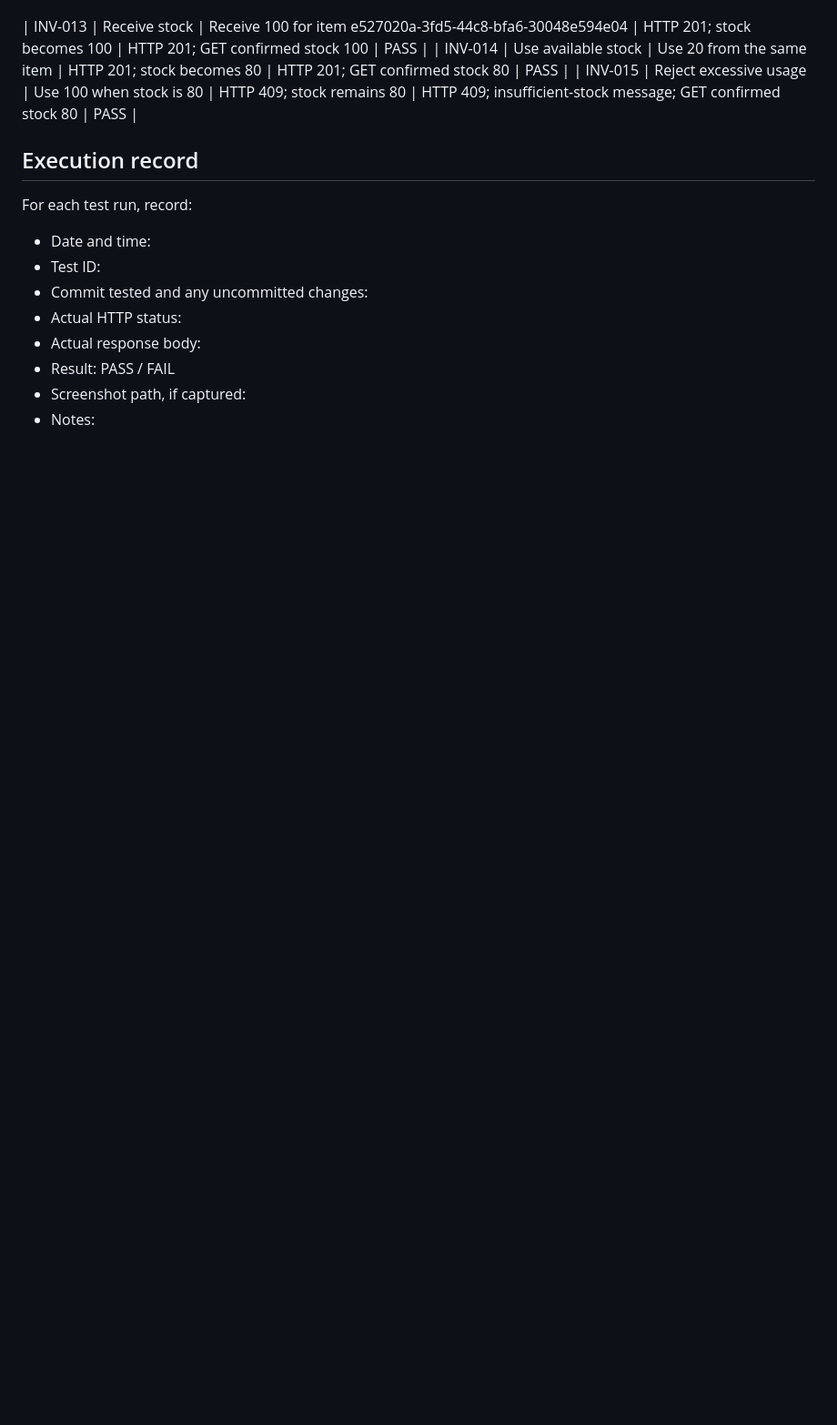
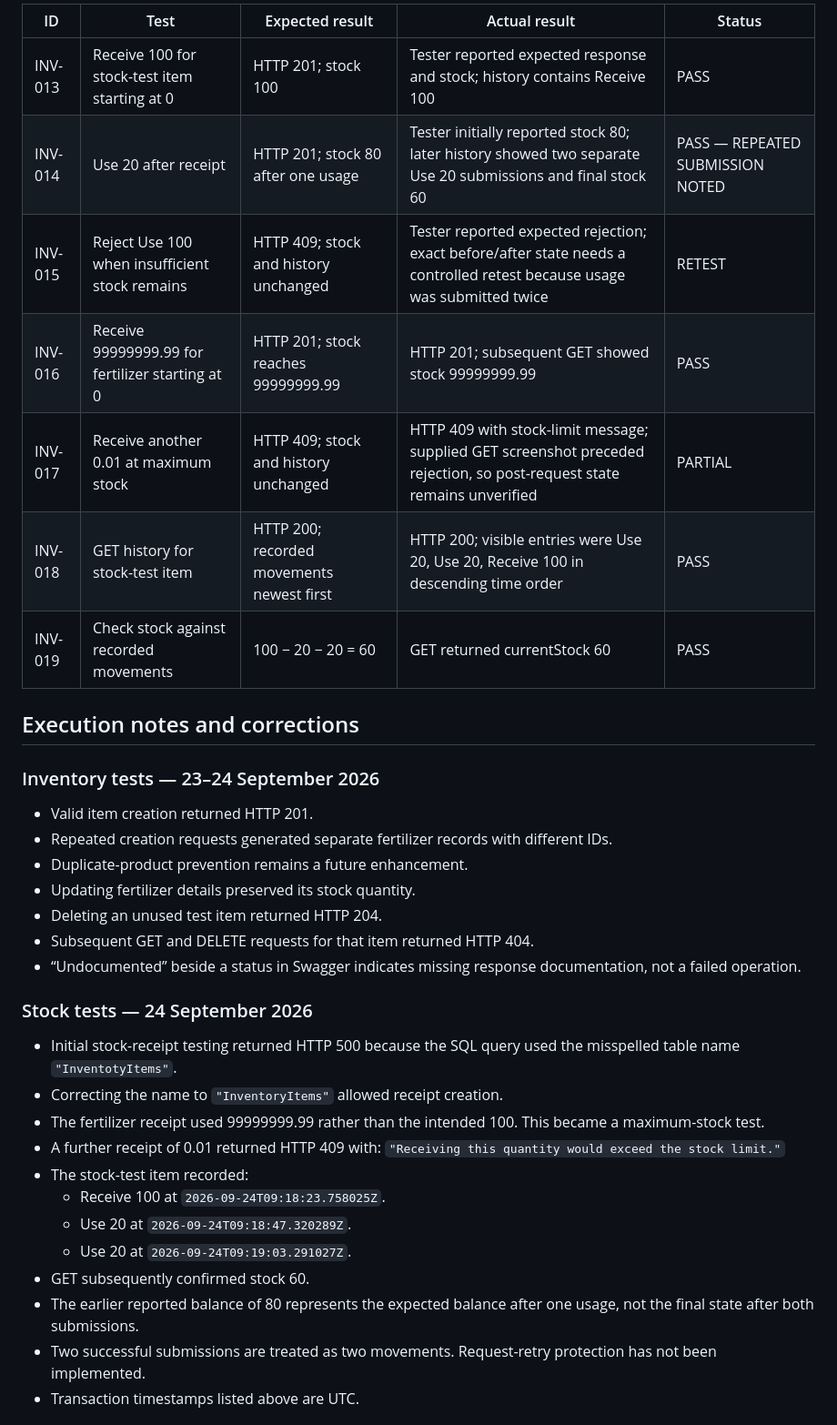
Before and after one commit to Nileesha-De-Silva/SE3090-Project-AgriOps-Agentic-Based-Farm-and-Agriculture-Management-System, a Markdown page: docs/inventory-test-log.md, the part around one of its changes. Shown at 91% size. Drawn GitHub-style; blank space fills up the shorter version.

```diff
--- a/docs/inventory-test-log.md
+++ b/docs/inventory-test-log.md
@@ -34,19 +45,39 @@ Mark PASS only when the actual result matches the expected result.
 
+| ID | Test | Expected result | Actual result | Status |
+|---|---|---|---|---|
+| INV-013 | Receive 100 for stock-test item starting at 0 | HTTP 201; stock 100 | Tester reported expected response and stock; history contains Receive 100 | PASS |
+| INV-014 | Use 20 after receipt | HTTP 201; stock 80 after one usage | Tester initially reported stock 80; later history showed two separate Use 20 submissions and final stock 60 | PASS — REPEATED SUBMISSION NOTED |
+| INV-015 | Reject Use 100 when insufficient stock remains | HTTP 409; stock and history unchanged | Tester reported expected rejection; exact before/after state needs a controlled retest because usage was submitted twice | RETEST |
+| INV-016 | Receive 99999999.99 for fertilizer starting at 0 | HTTP 201; stock reaches 99999999.99 | HTTP 201; subsequent GET showed stock 99999999.99 | PASS |
+| INV-017 | Receive another 0.01 at maximum stock | HTTP 409; stock and history unchanged | HTTP 409 with stock-limit message; supplied GET screenshot preceded rejection, so post-request state remains unverified | PARTIAL |
+| INV-018 | GET history for stock-test item | HTTP 200; recorded movements newest first | HTTP 200; visible entries were Use 20, Use 20, Receive 100 in descending time order | PASS |
+| INV-019 | Check stock against recorded movements | 100 − 20 − 20 = 60 | GET returned currentStock 60 | PASS |
 
-| INV-013 | Receive stock | Receive 100 for item e527020a-3fd5-44c8-bfa6-30048e594e04 | HTTP 201; stock becomes 100 | HTTP 201; GET confirmed stock 100 | PASS |
-| INV-014 | Use available stock | Use 20 from the same item | HTTP 201; stock becomes 80 | HTTP 201; GET confirmed stock 80 | PASS |
-| INV-015 | Reject excessive usage | Use 100 when stock is 80 | HTTP 409; stock remains 80 | HTTP 409; insufficient-stock message; GET confirmed stock 80 | PASS |
+## Execution notes and corrections
 
+### Inventory tests — 23–24 September 2026
 
-## Execution record
+- Valid item creation returned HTTP 201.
+- Repeated creation requests generated separate fertilizer records with different IDs.
+- Duplicate-product prevention remains a future enhancement.
+- Updating fertilizer details preserved its stock quantity.
+- Deleting an unused test item returned HTTP 204.
+- Subsequent GET and DELETE requests for that item returned HTTP 404.
+- “Undocumented” beside a status in Swagger indicates missing response documentation, not a failed operation.
 
-For each test run, record:
+### Stock tests — 24 September 2026
 
-- Date and time:
-- Test ID:
-- Commit tested and any uncommitted changes:
-- Actual HTTP status:
-- Actual response body:
-- Result: PASS / FAIL
-- Screenshot path, if captured:
-- Notes:
+- Initial stock-receipt testing returned HTTP 500 because the SQL query used the misspelled table name `"InventotyItems"`.
+- Correcting the name to `"InventoryItems"` allowed receipt creation.
+- The fertilizer receipt used 99999999.99 rather than the intended 100. This became a maximum-stock test.
+- A further receipt of 0.01 returned HTTP 409 with:
+  `"Receiving this quantity would exceed the stock limit."`
+- The stock-test item recorded:
+  - Receive 100 at `2026-09-24T09:18:23.758025Z`.
+  - Use 20 at `2026-09-24T09:18:47.320289Z`.
+  - Use 20 at `2026-09-24T09:19:03.291027Z`.
+- GET subsequently confirmed stock 60.
+- The earlier reported balance of 80 represents the expected balance after one usage, not the final state after both submissions.
+- Two successful submissions are treated as two movements. Request-retry protection has not been implemented.
+- Transaction timestamps listed above are UTC.
+
```
Also changed, not shown: other parts of docs/inventory-test-log.md (+60 -66 lines).
